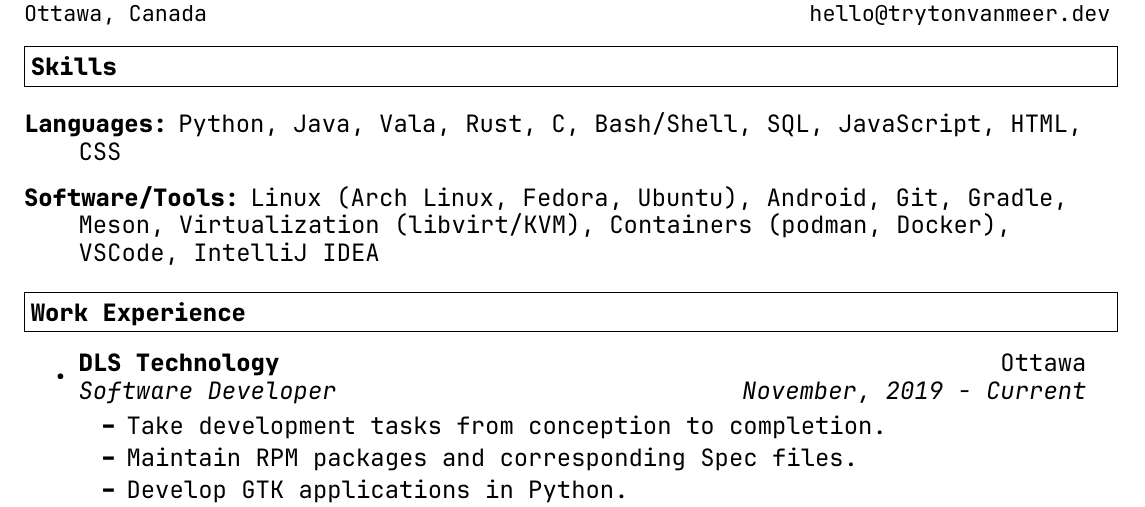
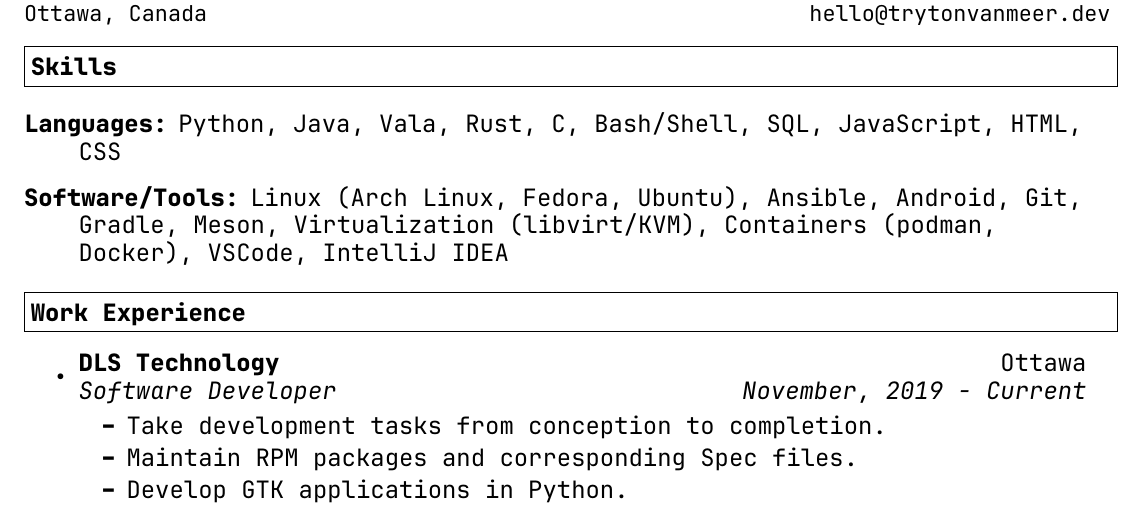
Before and after one commit to tryton-vanmeer/Resume, a LaTeX CV (resume.tex): part of the page, cut so that both start at the same text. Compiled offline with XeLaTeX.

Commit message:
Added Ansible to Software/Tools.

```diff
--- a/resume.tex
+++ b/resume.tex
@@ -53,7 +53,7 @@ Ottawa, Canada & hello@trytonvanmeer.dev \\
 \item[Languages:]
 Python, Java, Vala, Rust, C, Bash/Shell, SQL, JavaScript, HTML, CSS
 \item[Software/Tools:]
-Linux (Arch Linux, Fedora, Ubuntu), Android, Git, Gradle, Meson, Virtualization (libvirt/KVM), Containers (podman, Docker), VSCode, IntelliJ IDEA
+Linux (Arch Linux, Fedora, Ubuntu), Ansible, Android, Git, Gradle, Meson, Virtualization (libvirt/KVM), Containers (podman, Docker), VSCode, IntelliJ IDEA
 \end{description}
 
 \resheading{Work Experience}
```
Also changed, not shown: resume.pdf.
